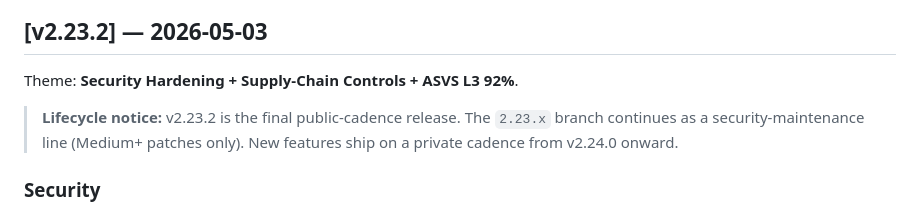
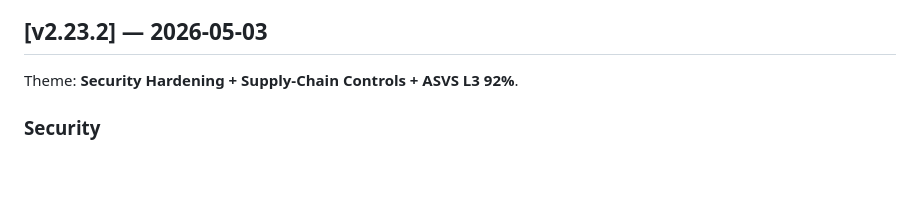
Before and after one commit to agnosticsec-com/yashigani, a Markdown page: CHANGELOG.md, the part around the change. Rendered like a GitHub page; blank space fills up the shorter version.

```diff
--- a/CHANGELOG.md
+++ b/CHANGELOG.md
@@ -19,8 +19,6 @@ No unreleased changes yet for the next version.
 ## [v2.23.2] — 2026-05-03
 
 Theme: **Security Hardening + Supply-Chain Controls + ASVS L3 92%**.
-
-> **Lifecycle notice:** v2.23.2 is the final public-cadence release. The `2.23.x` branch continues as a security-maintenance line (Medium+ patches only). New features ship on a private cadence from v2.24.0 onward.
 
 ### Security
 
```
Also changed, not shown: README.md (+1 -1 lines), docs/release-process.md (+1 -1 lines).
